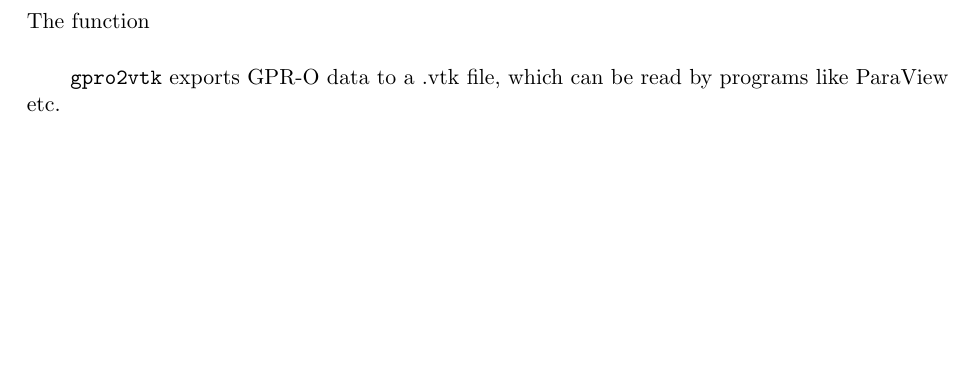
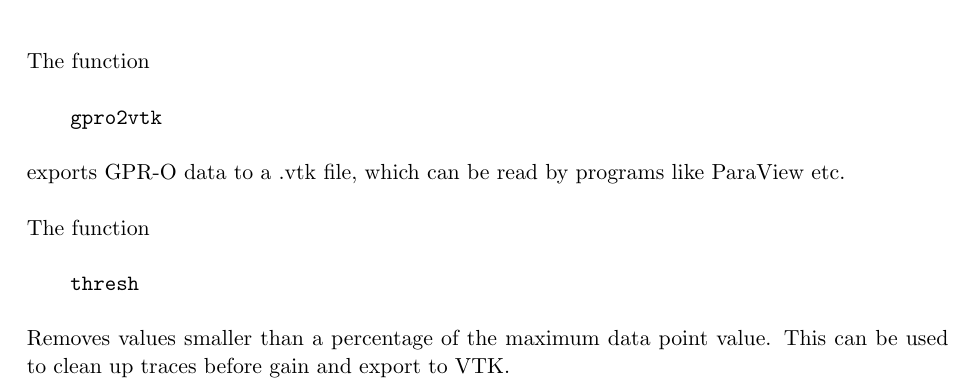
Before and after one commit to NSGeophysics/GPR-O, a LaTeX document (doc/GPR-O.tex): part of page 18 of 18, cut so that both start at the same text, the shorter picture padded with empty space. Compiled offline with pdfLaTeX.

Commit message:
Added data cleaning function thresh

```diff
--- a/doc/GPR-O.tex
+++ b/doc/GPR-O.tex
@@ -690,7 +690,16 @@ command prompt/terminal in the folder GPR-O
 
 The function
 
-\qquad \verb#gpro2vtk# exports GPR-O data to a .vtk file, which can be
+\qquad \verb#gpro2vtk#
+
+exports GPR-O data to a .vtk file, which can be
 read by programs like ParaView etc.
 
+The function
+
+\qquad \verb#thresh#
+
+Removes values smaller than a percentage of the maximum data point
+value. This can be used to clean up traces before gain and export to VTK.
+
 \end{document}
```
Also changed, not shown: doc/GPR-O.pdf, 2 other files.
